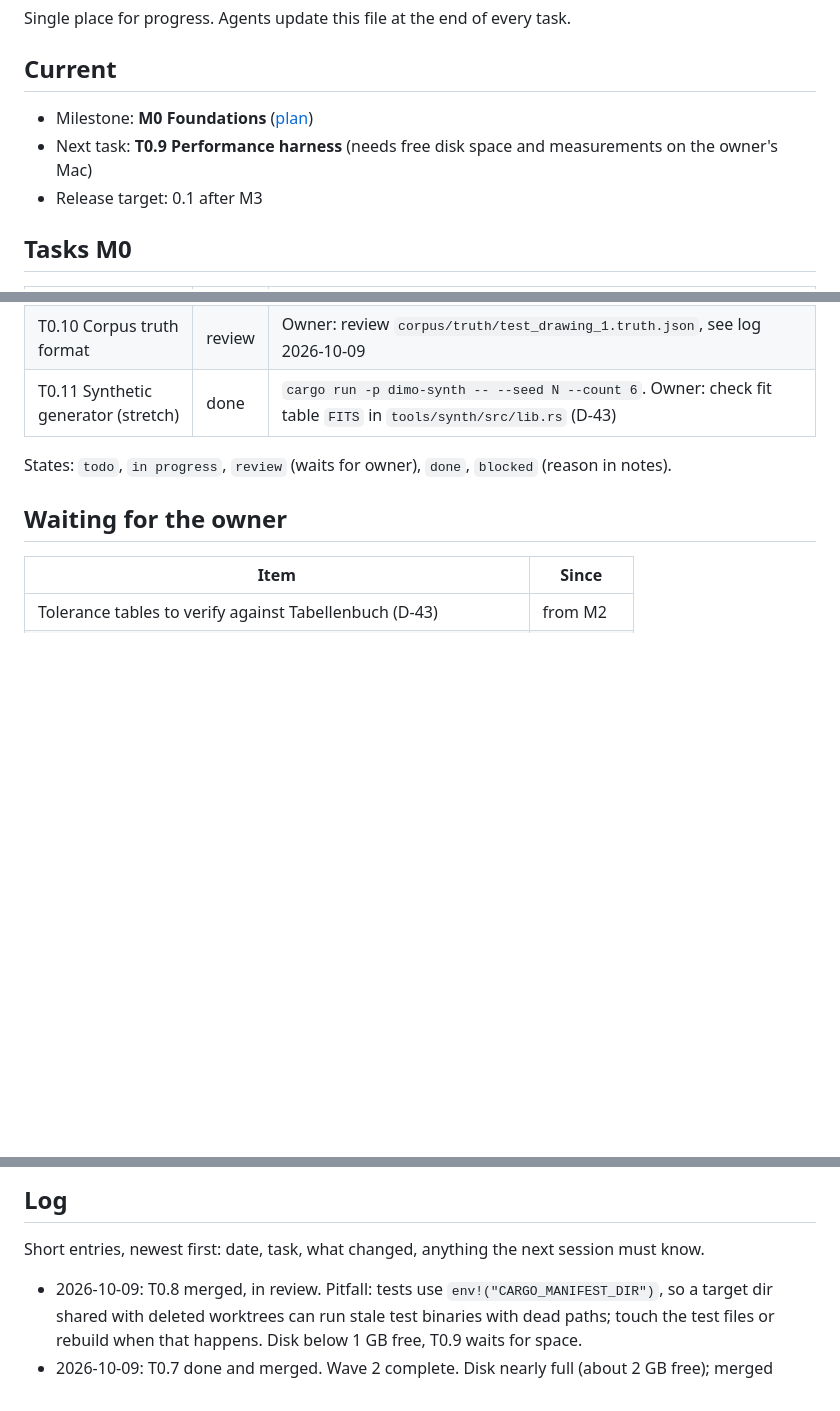
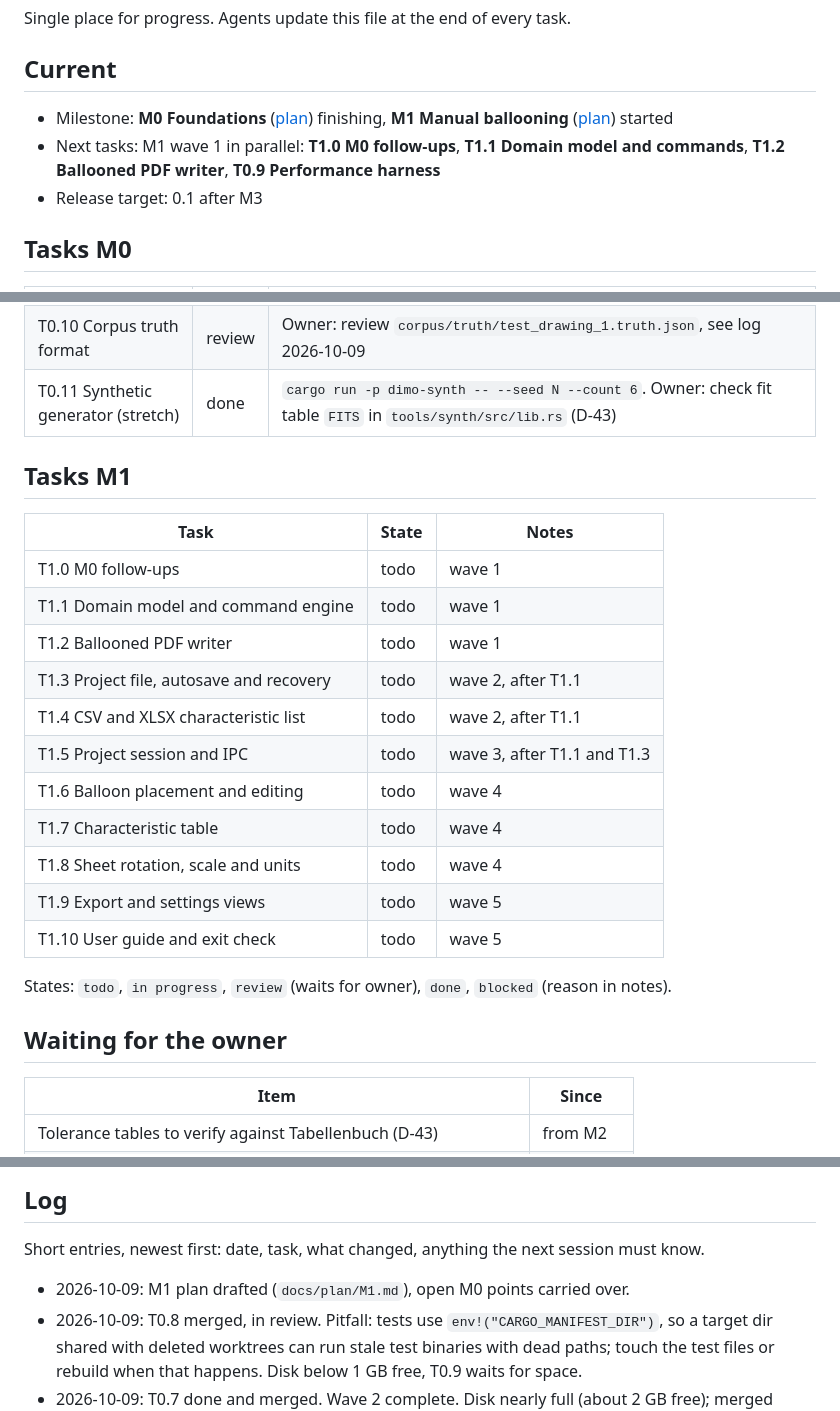
Before and after one commit to NC-PB/Dimo, a Markdown page: docs/plan/STATUS.md, 3 parts joined by grey strips. GitHub-like rendering; blank space fills up the shorter version.

Commit message:
docs: draft M1 plan with carried over M0 points
Co-Authored-By: Claude Opus 5.5 <noreply@anthropic.com>
Signed-off-by: Peter <83696476+NC-PB@users.noreply.github.com>

```diff
--- a/docs/plan/STATUS.md
+++ b/docs/plan/STATUS.md
@@ -4,8 +4,8 @@ Single place for progress. Agents update this file at the end of every task.
 
 ## Current
 
-- Milestone: **M0 Foundations** ([plan](M0.md))
-- Next task: **T0.9 Performance harness** (needs free disk space and measurements on the owner's Mac)
+- Milestone: **M0 Foundations** ([plan](M0.md)) finishing, **M1 Manual ballooning** ([plan](M1.md)) started
+- Next tasks: M1 wave 1 in parallel: **T1.0 M0 follow-ups**, **T1.1 Domain model and commands**, **T1.2 Ballooned PDF writer**, **T0.9 Performance harness**
 - Release target: 0.1 after M3
 
 ## Tasks M0
@@ -23,6 +23,22 @@ Single place for progress. Agents update this file at the end of every task.
 | T0.9 Performance harness | todo | |
 | T0.10 Corpus truth format | review | Owner: review `corpus/truth/test_drawing_1.truth.json`, see log 2026-10-09 |
 | T0.11 Synthetic generator (stretch) | done | `cargo run -p dimo-synth -- --seed N --count 6`. Owner: check fit table `FITS` in `tools/synth/src/lib.rs` (D-43) |
+
+## Tasks M1
+
+| Task | State | Notes |
+|---|---|---|
+| T1.0 M0 follow-ups | todo | wave 1 |
+| T1.1 Domain model and command engine | todo | wave 1 |
+| T1.2 Ballooned PDF writer | todo | wave 1 |
+| T1.3 Project file, autosave and recovery | todo | wave 2, after T1.1 |
+| T1.4 CSV and XLSX characteristic list | todo | wave 2, after T1.1 |
+| T1.5 Project session and IPC | todo | wave 3, after T1.1 and T1.3 |
+| T1.6 Balloon placement and editing | todo | wave 4 |
+| T1.7 Characteristic table | todo | wave 4 |
+| T1.8 Sheet rotation, scale and units | todo | wave 4 |
+| T1.9 Export and settings views | todo | wave 5 |
+| T1.10 User guide and exit check | todo | wave 5 |
 
 States: `todo`, `in progress`, `review` (waits for owner), `done`, `blocked` (reason in notes).
 
@@ -82,6 +98,7 @@ Format: date, decision, reason, who. Decisions that change architecture become A
 
 Short entries, newest first: date, task, what changed, anything the next session must know.
 
+- 2026-10-09: M1 plan drafted (`docs/plan/M1.md`), open M0 points carried over.
 - 2026-10-09: T0.8 merged, in review. Pitfall: tests use `env!("CARGO_MANIFEST_DIR")`, so a target dir shared with deleted worktrees can run stale test binaries with dead paths; touch the test files or rebuild when that happens. Disk below 1 GB free, T0.9 waits for space.
 - 2026-10-09: T0.7 done and merged. Wave 2 complete. Disk nearly full (about 2 GB free); merged worktrees removed.
 - 2026-10-09: T0.6 and T0.11 done and merged. PDFium treats a `/ToUnicode` name (Identity-H) as code = Unicode; correct for test_drawing_1 only because CIDs equal code points (details in corpus notes).
```
Also changed, not shown: docs/plan/M1.md (added, +212 -0 lines).
